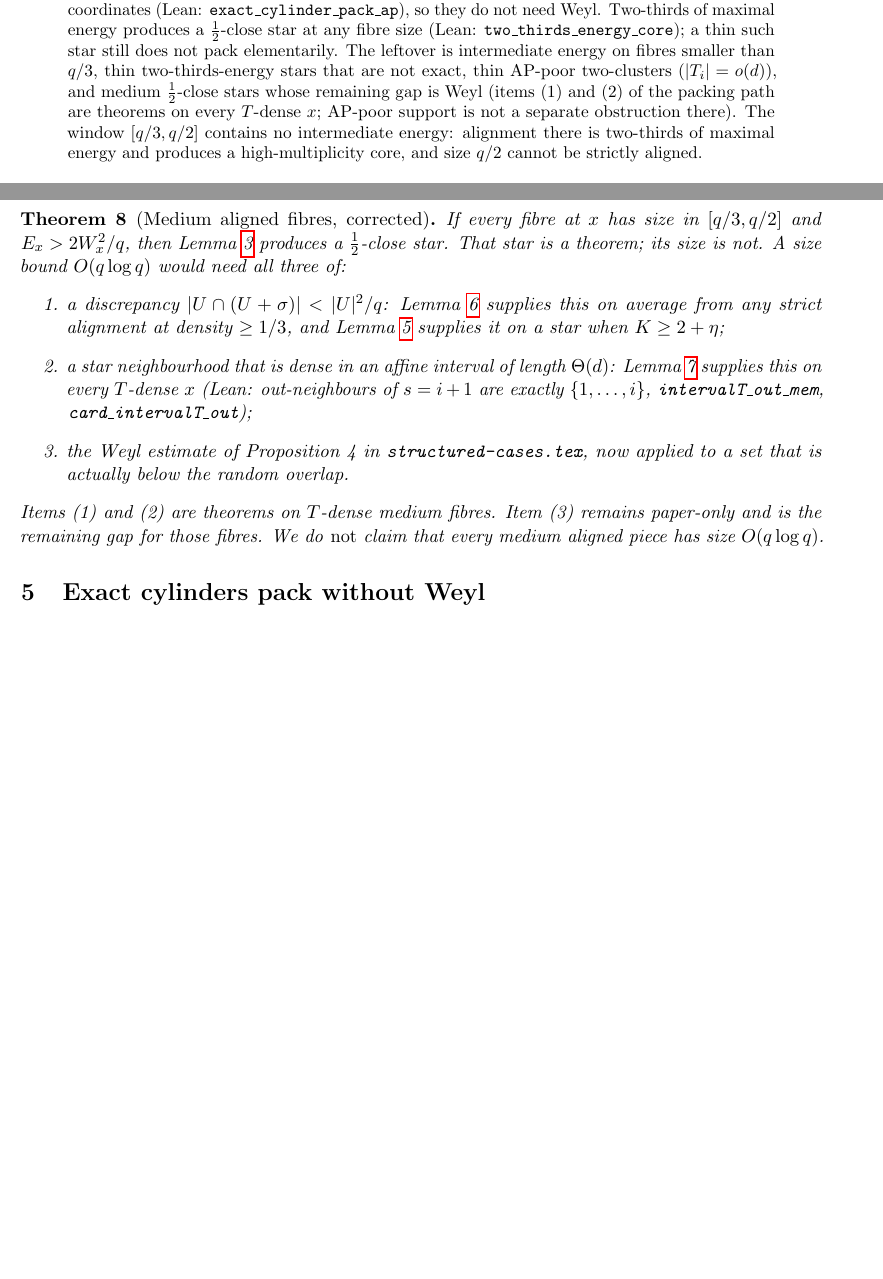
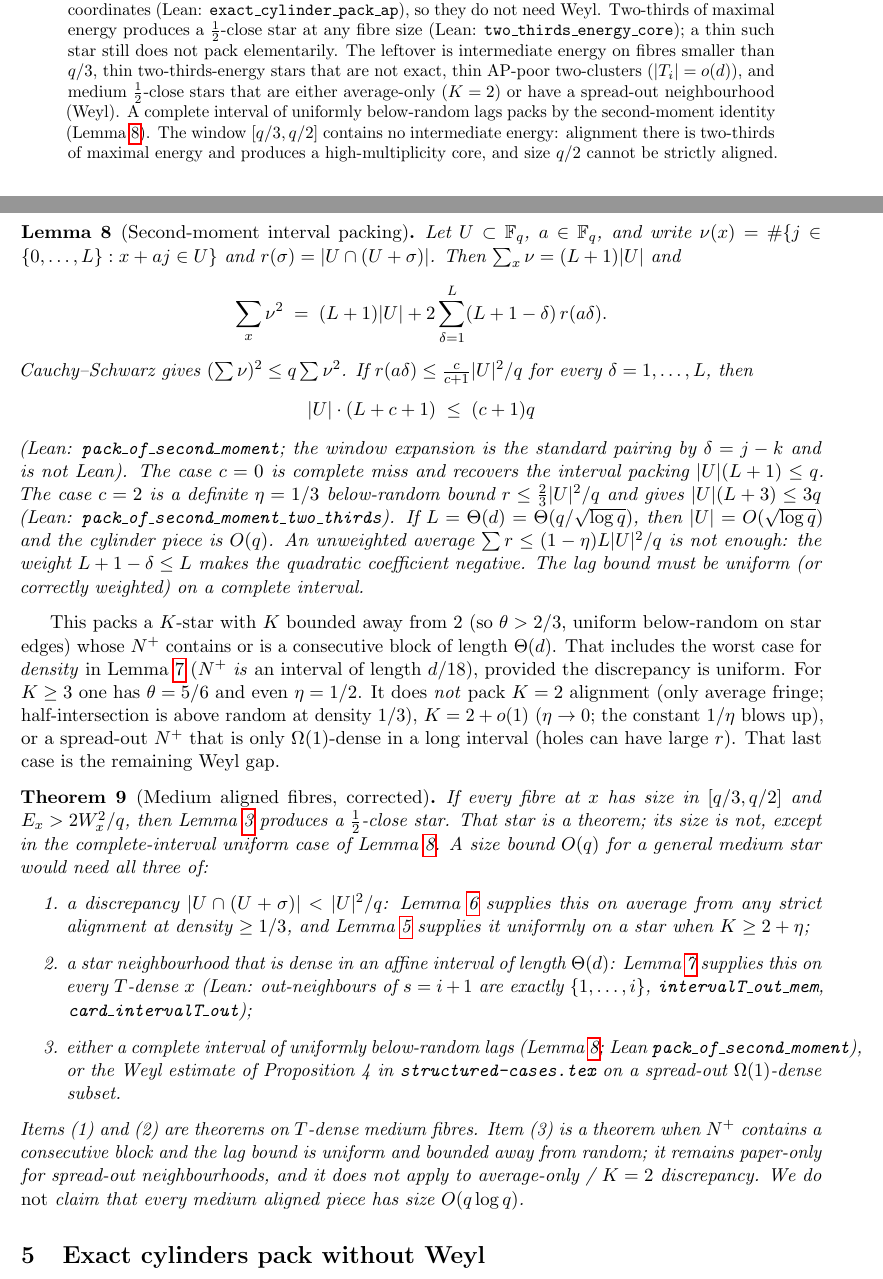
Before and after one commit to h3902340/triangle-free-process, a LaTeX paper (inverse-energy.tex): two parts of pages 1 and 4 of 7 before the commit and two parts of pages 1 and 4 of 8 after it, joined at a grey line, cut so that both start at the same text, the shorter picture padded with empty space. Compiled offline with pdfLaTeX.

Commit message:
Lean-verify second-moment packing of complete below-random intervals
A uniform lag bound r ≤ (c/(c+1)) |U|²/q on a complete interval of
length L yields |U|(L+c+1) ≤ (c+1)q. This packs the worst-case
density neighbourhood (N⁺ is an interval) when K is bounded away
from 2. Average-only / K=2 discrepancy and spread-out neighbourhoods
remain leftover; the SOTA bound is still not claimed.

Co-authored-by: h3902340 <h3902340@users.noreply.github.com>

```diff
--- a/inverse-energy.tex
+++ b/inverse-energy.tex
@@ -36,9 +36,10 @@ size (Lean: \texttt{two\_thirds\_energy\_core}); a thin such star still does
 not pack elementarily.
 The leftover is intermediate energy on fibres smaller than $q/3$, thin
 two-thirds-energy stars that are not exact, thin AP-poor two-clusters
-($|T_i|=o(d)$), and medium $\tfrac12$-close stars whose remaining gap
-is Weyl (items (1) and (2) of the packing path are theorems on every
-$T$-dense $x$; AP-poor support is not a separate obstruction there).
+($|T_i|=o(d)$), and medium $\tfrac12$-close stars that are either
+average-only ($K=2$) or have a spread-out neighbourhood (Weyl).
+A complete interval of uniformly below-random lags packs by the
+second-moment identity (Lemma~\ref{lem:2ndmoment}).
 The window $[q/3,q/2]$ contains no intermediate energy: alignment there
 is two-thirds of maximal energy and produces a high-multiplicity core,
 and size $q/2$ cannot be strictly aligned.
@@ -245,24 +251,72 @@ A leftover exact two-cluster can still be AP-poor and thin
+\begin{lemma}[Second-moment interval packing]\label{lem:2ndmoment}
+Let $U\subset\F_q$, $a\in\F_q$, and write
+$\nu(x)=\#\{j\in\{0,\dots,L\}:x+aj\in U\}$ and
+$r(\sigma)=|U\cap(U+\sigma)|$.
+Then $\sum_x\nu=(L+1)|U|$ and
+\[
+  \sum_x\nu^{2}\;=\;(L+1)|U|+2\sum_{\delta=1}^{L}(L+1-\delta)\,r(a\delta).
+\]
+Cauchy--Schwarz gives $(\sum\nu)^{2}\le q\sum\nu^{2}$.
+If $r(a\delta)\le\frac{c}{c+1}|U|^{2}/q$ for every $\delta=1,\dots,L$,
+then
+\[
+  |U|\cdot(L+c+1)\;\le\;(c+1)q
+\]
+(Lean: \texttt{pack\_of\_second\_moment}; the window expansion is the
+standard pairing by $\delta=j-k$ and is not Lean).
+The case $c=0$ is complete miss and recovers the interval packing
+$|U|(L+1)\le q$.
+The case $c=2$ is a definite $\eta=1/3$ below-random bound
+$r\le\tfrac23|U|^{2}/q$ and gives $|U|(L+3)\le 3q$
+(Lean: \texttt{pack\_of\_second\_moment\_two\_thirds}).
+If $L=\Theta(d)=\Theta(q/\sqrt{\log q})$, then $|U|=O(\sqrt{\log q})$
+and the cylinder piece is $O(q)$.
+An unweighted average $\sum r\le(1-\eta)L|U|^{2}/q$ is not enough:
+the weight $L+1-\delta\le L$ makes the quadratic coefficient negative.
+The lag bound must be uniform (or correctly weighted) on a complete
+interval.
+\end{lemma}
+
+This packs a $K$-star with $K$ bounded away from $2$ (so $\theta>2/3$,
+uniform below-random on star edges) whose $N^+$ contains or is a
+consecutive block of length $\Theta(d)$.
+That includes the worst case for \emph{density} in
+Lemma~\ref{lem:stardense} ($N^+$ \emph{is} an interval of length
+$d/18$), provided the discrepancy is uniform.
+For $K\ge 3$ one has $\theta=5/6$ and even $\eta=1/2$.
+It does \emph{not} pack $K=2$ alignment (only average fringe;
+half-intersection is above random at density $1/3$), $K=2+o(1)$
+($\eta\to 0$; the constant $1/\eta$ blows up), or a spread-out $N^+$
+that is only $\Omega(1)$-dense in a long interval (holes can have
+large $r$). That last case is the remaining Weyl gap.
 
 \begin{theorem}[Medium aligned fibres, corrected]\label{thm:medium}
 If every fibre at $x$ has size in $[q/3,q/2]$ and $E_x>2W_x^{2}/q$, then
 Lemma~\ref{lem:star} produces a $\tfrac12$-close star.
-That star is a theorem; its size is not.
-A size bound $O(q\log q)$ would need all three of:
+That star is a theorem; its size is not, except in the complete-interval
+uniform case of Lemma~\ref{lem:2ndmoment}.
+A size bound $O(q)$ for a general medium star would need all three of:
 \begin{enumerate}
   \item a discrepancy $|U\cap(U+\sigma)|<|U|^{2}/q$: Lemma~\ref{lem:fringe}
         supplies this on average from any strict alignment at density
-        $\ge 1/3$, and Lemma~\ref{lem:Kstar} supplies it on a star when
-        $K\ge 2+\eta$;
+        $\ge 1/3$, and Lemma~\ref{lem:Kstar} supplies it uniformly on a
+        star when $K\ge 2+\eta$;
   \item a star neighbourhood that is dense in an affine interval of length
         $\Theta(d)$: Lemma~\ref{lem:stardense} supplies this on every
         $T$-dense $x$ (Lean: out-neighbours of $s=i+1$ are exactly
         $\{1,\dots,i\}$, \texttt{intervalT\_out\_mem},
         \texttt{card\_intervalT\_out});
-  \item the Weyl estimate of Proposition~4 in \texttt{structured-cases.tex},
-        now applied to a set that is actually below the random overlap.
+  \item either a complete interval of uniformly below-random lags
+        (Lemma~\ref{lem:2ndmoment}; Lean
+        \texttt{pack\_of\_second\_moment}), or the Weyl estimate of
+        Proposition~4 in \texttt{structured-cases.tex} on a spread-out
+        $\Omega(1)$-dense subset.
 \end{enumerate}
 Items (1) and (2) are theorems on $T$-dense medium fibres.
-Item (3) remains paper-only and is the remaining gap for those fibres.
+Item (3) is a theorem when $N^+$ contains a consecutive block and the
+lag bound is uniform and bounded away from random; it remains
+paper-only for spread-out neighbourhoods, and it does not apply to
+average-only / $K=2$ discrepancy.
 We do \emph{not} claim that every medium aligned piece has size $O(q\log q)$.
 \end{theorem}
 
```
Also changed, not shown: DERANDOMIZATION.md (+1 -1 lines), EXPLICIT-STATUS.md (+4 -3 lines), energy-increment.tex (+13 -7 lines), family-a-independence.tex (+1 -1 lines), polytime-derandomization.tex (+3 -2 lines), lean/README.md, inverse-energy.tex (53 more changed lines), 2 other files.
